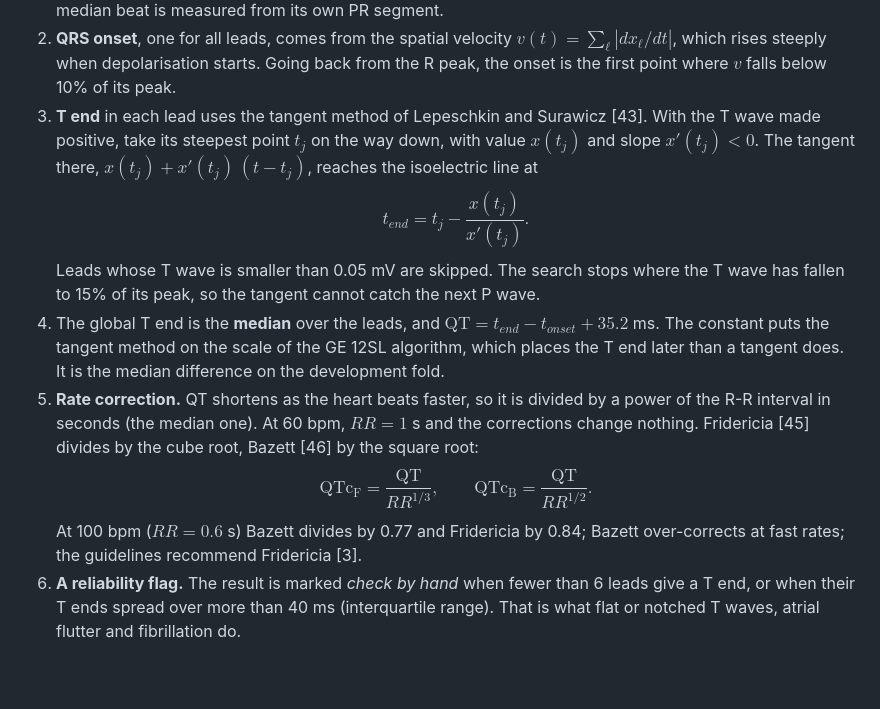
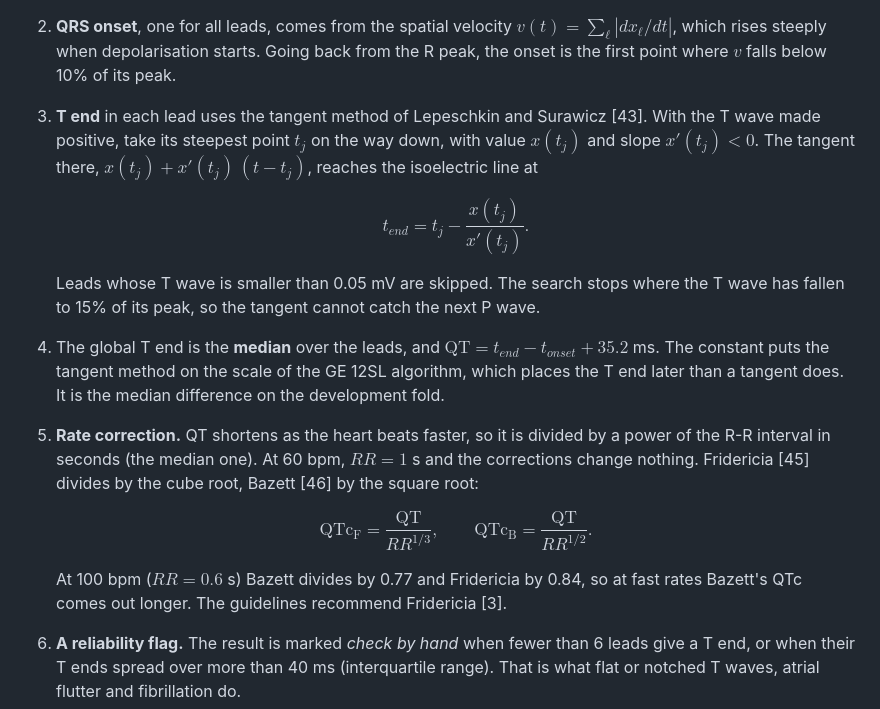
Before and after one commit to podpirovlab/multimodal-cardiotoxicity-ai, a Markdown page: README.md, the part around the change. GitHub-like rendering; blank space fills up the shorter version.

```diff
--- a/README.md
+++ b/README.md
@@ -391,12 +391,16 @@ The QT interval runs from the start of ventricular depolarisation (QRS onset) to
 1. The leads are filtered (0.5–40 Hz), share one set of R peaks (§4.3), and each gets a *median beat* built from the regular beats: those whose R-R intervals before and after lie within 20% of the median. Each median beat is measured from its own PR segment.
 2. **QRS onset**, one for all leads, comes from the spatial velocity $`v(t) = \sum_\ell |dx_\ell/dt|`$, which rises steeply when depolarisation starts. Going back from the R peak, the onset is the first point where $`v`$ falls below 10% of its peak.
 3. **T end** in each lead uses the tangent method of Lepeschkin and Surawicz [43]. With the T wave made positive, take its steepest point $`t_j`$ on the way down, with value $`x(t_j)`$ and slope $`x'(t_j) < 0`$. The tangent there, $`x(t_j) + x'(t_j)\,(t - t_j)`$, reaches the isoelectric line at
+
    $$t_{end} = t_j - \frac{x(t_j)}{x'(t_j)}.$$
+
    Leads whose T wave is smaller than 0.05 mV are skipped. The search stops where the T wave has fallen to 15% of its peak, so the tangent cannot catch the next P wave.
 4. The global T end is the **median** over the leads, and $`\mathrm{QT} = t_{end} - t_{onset} + 35.2`$ ms. The constant puts the tangent method on the scale of the GE 12SL algorithm, which places the T end later than a tangent does. It is the median difference on the development fold.
 5. **Rate correction.** QT shortens as the heart beats faster, so it is divided by a power of the R-R interval in seconds (the median one). At 60 bpm, $`RR = 1`$ s and the corrections change nothing. Fridericia [45] divides by the cube root, Bazett [46] by the square root:
+
    $$\mathrm{QTc_F} = \frac{\mathrm{QT}}{RR^{1/3}}, \qquad \mathrm{QTc_B} = \frac{\mathrm{QT}}{RR^{1/2}}.$$
-   At 100 bpm ($`RR = 0.6`$ s) Bazett divides by 0.77 and Fridericia by 0.84; Bazett over-corrects at fast rates; the guidelines recommend Fridericia [3].
+
+   At 100 bpm ($`RR = 0.6`$ s) Bazett divides by 0.77 and Fridericia by 0.84, so at fast rates Bazett's QTc comes out longer. The guidelines recommend Fridericia [3].
 6. **A reliability flag.** The result is marked *check by hand* when fewer than 6 leads give a T end, or when their T ends spread over more than 40 ms (interquartile range). That is what flat or notched T waves, atrial flutter and fibrillation do.
 7. A recording longer than 20 s is measured in 10-second segments, the length of the ECGs it was checked on. The tool reports the segment with the median QTcF among the reliable ones. Below 400 Hz the leads are interpolated first, as for TWA (§4.5).
 
```
Also changed, not shown: README.ru.md (+6 -2 lines).
